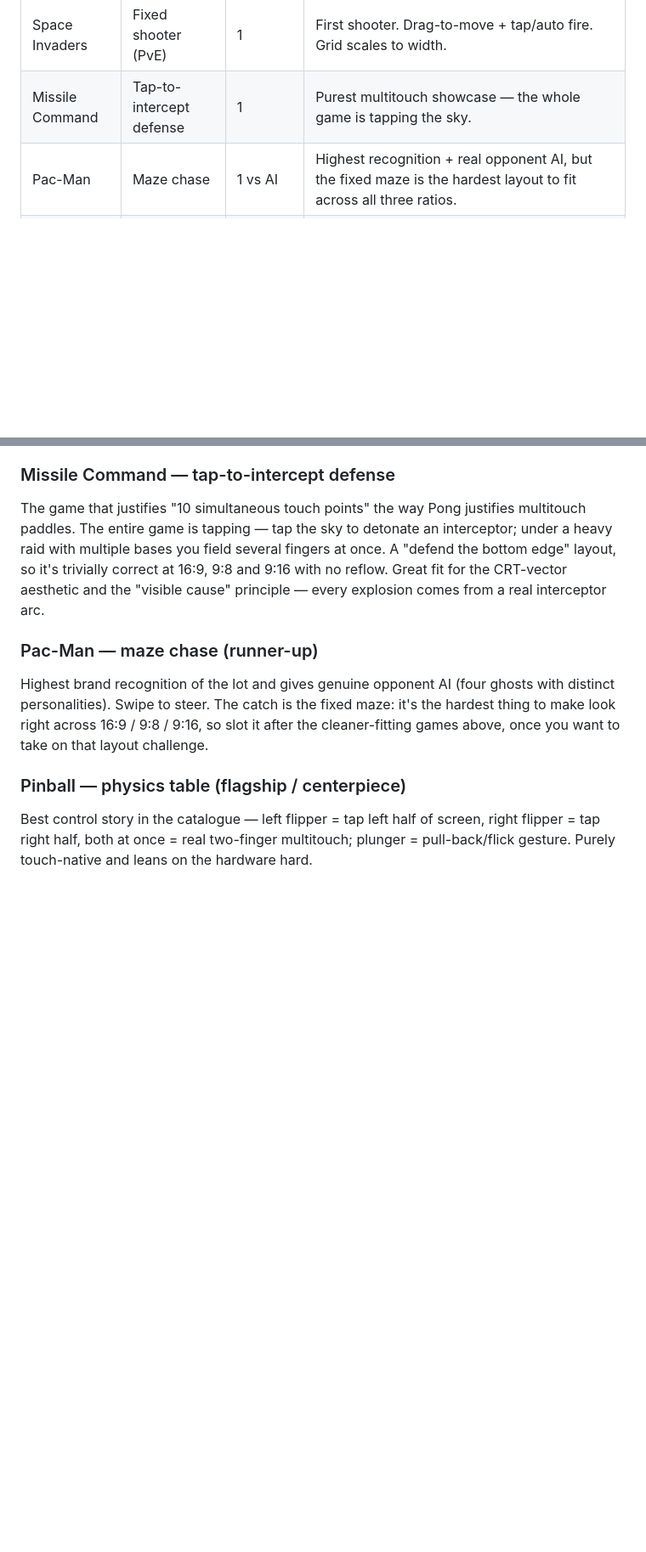
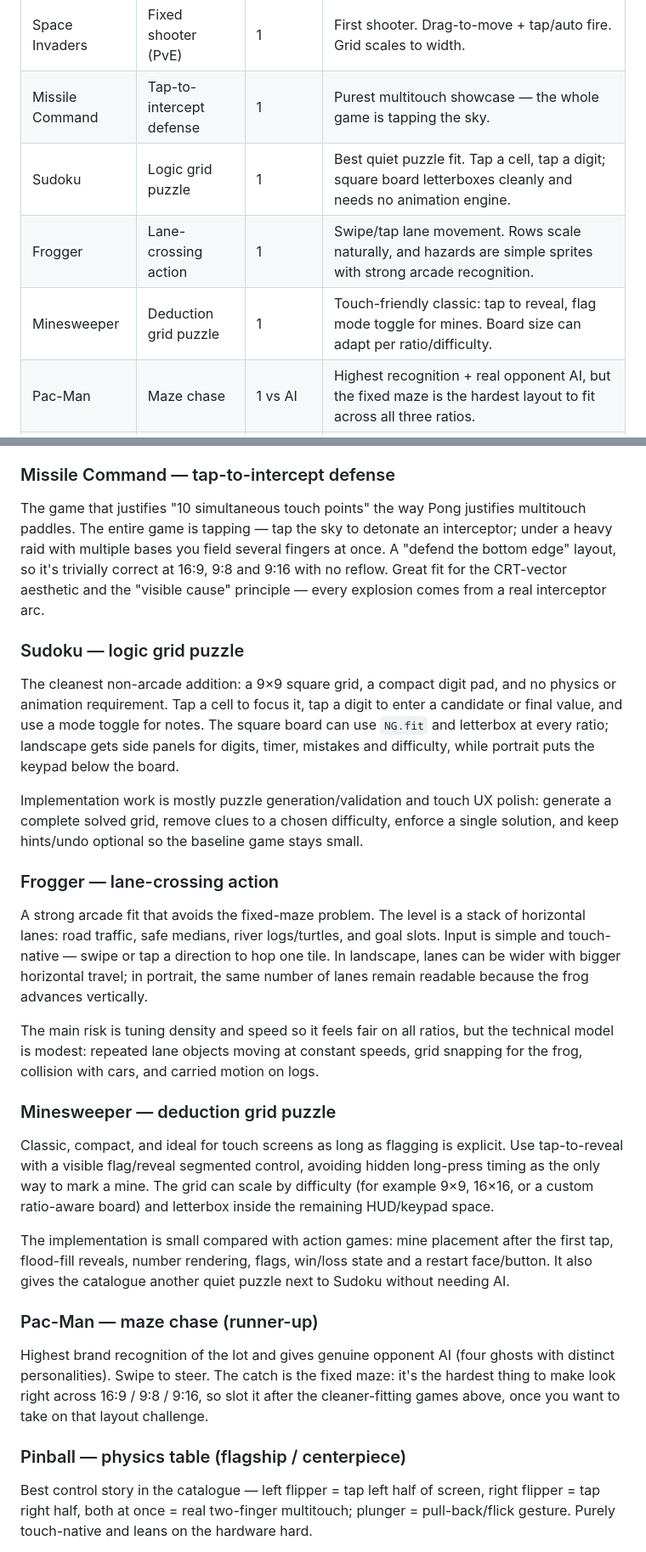
Before and after one commit to Alexander-68/nostalgic_gaming, a Markdown page: WAITLIST.md, 2 parts joined by grey strips. Shown at 85% size. Rendered like a GitHub page; blank space fills up the shorter version.

Commit message:
waitlist_more

```diff
--- a/WAITLIST.md
+++ b/WAITLIST.md
@@ -8,6 +8,9 @@ touch-only, and playable at all three design ratios — 16:9, 9:8, 9:16).
 |------|-------|---------|-------|
 | Space Invaders | Fixed shooter (PvE) | 1 | First shooter. Drag-to-move + tap/auto fire. Grid scales to width. |
 | Missile Command | Tap-to-intercept defense | 1 | Purest multitouch showcase — the whole game is tapping the sky. |
+| Sudoku | Logic grid puzzle | 1 | Best quiet puzzle fit. Tap a cell, tap a digit; square board letterboxes cleanly and needs no animation engine. |
+| Frogger | Lane-crossing action | 1 | Swipe/tap lane movement. Rows scale naturally, and hazards are simple sprites with strong arcade recognition. |
+| Minesweeper | Deduction grid puzzle | 1 | Touch-friendly classic: tap to reveal, flag mode toggle for mines. Board size can adapt per ratio/difficulty. |
 | Pac-Man | Maze chase | 1 vs AI | Highest recognition + real opponent AI, but the fixed maze is the hardest layout to fit across all three ratios. |
 | Pinball | Physics table | 1–2 hot-seat | Best touch/multitouch story, but highest effort (custom physics) and worst landscape fit. Flagship/centerpiece, not a quick win. |
 
@@ -30,6 +33,40 @@ interceptor; under a heavy raid with multiple bases you field several fingers at
 once. A "defend the bottom edge" layout, so it's trivially correct at 16:9, 9:8
 and 9:16 with no reflow. Great fit for the CRT-vector aesthetic and the
 "visible cause" principle — every explosion comes from a real interceptor arc.
+
+### Sudoku — logic grid puzzle
+The cleanest non-arcade addition: a 9×9 square grid, a compact digit pad, and no
+physics or animation requirement. Tap a cell to focus it, tap a digit to enter a
+candidate or final value, and use a mode toggle for notes. The square board can
+use `NG.fit` and letterbox at every ratio; landscape gets side panels for digits,
+timer, mistakes and difficulty, while portrait puts the keypad below the board.
+
+Implementation work is mostly puzzle generation/validation and touch UX polish:
+generate a complete solved grid, remove clues to a chosen difficulty, enforce a
+single solution, and keep hints/undo optional so the baseline game stays small.
+
+### Frogger — lane-crossing action
+A strong arcade fit that avoids the fixed-maze problem. The level is a stack of
+horizontal lanes: road traffic, safe medians, river logs/turtles, and goal slots.
+Input is simple and touch-native — swipe or tap a direction to hop one tile. In
+landscape, lanes can be wider with bigger horizontal travel; in portrait, the
+same number of lanes remain readable because the frog advances vertically.
+
+The main risk is tuning density and speed so it feels fair on all ratios, but the
+technical model is modest: repeated lane objects moving at constant speeds, grid
+snapping for the frog, collision with cars, and carried motion on logs.
+
+### Minesweeper — deduction grid puzzle
+Classic, compact, and ideal for touch screens as long as flagging is explicit.
+Use tap-to-reveal with a visible flag/reveal segmented control, avoiding hidden
+long-press timing as the only way to mark a mine. The grid can scale by
+difficulty (for example 9×9, 16×16, or a custom ratio-aware board) and letterbox
+inside the remaining HUD/keypad space.
+
+The implementation is small compared with action games: mine placement after the
+first tap, flood-fill reveals, number rendering, flags, win/loss state and a
+restart face/button. It also gives the catalogue another quiet puzzle next to
+Sudoku without needing AI.
 
 ### Pac-Man — maze chase (runner-up)
 Highest brand recognition of the lot and gives genuine opponent AI (four ghosts
```
